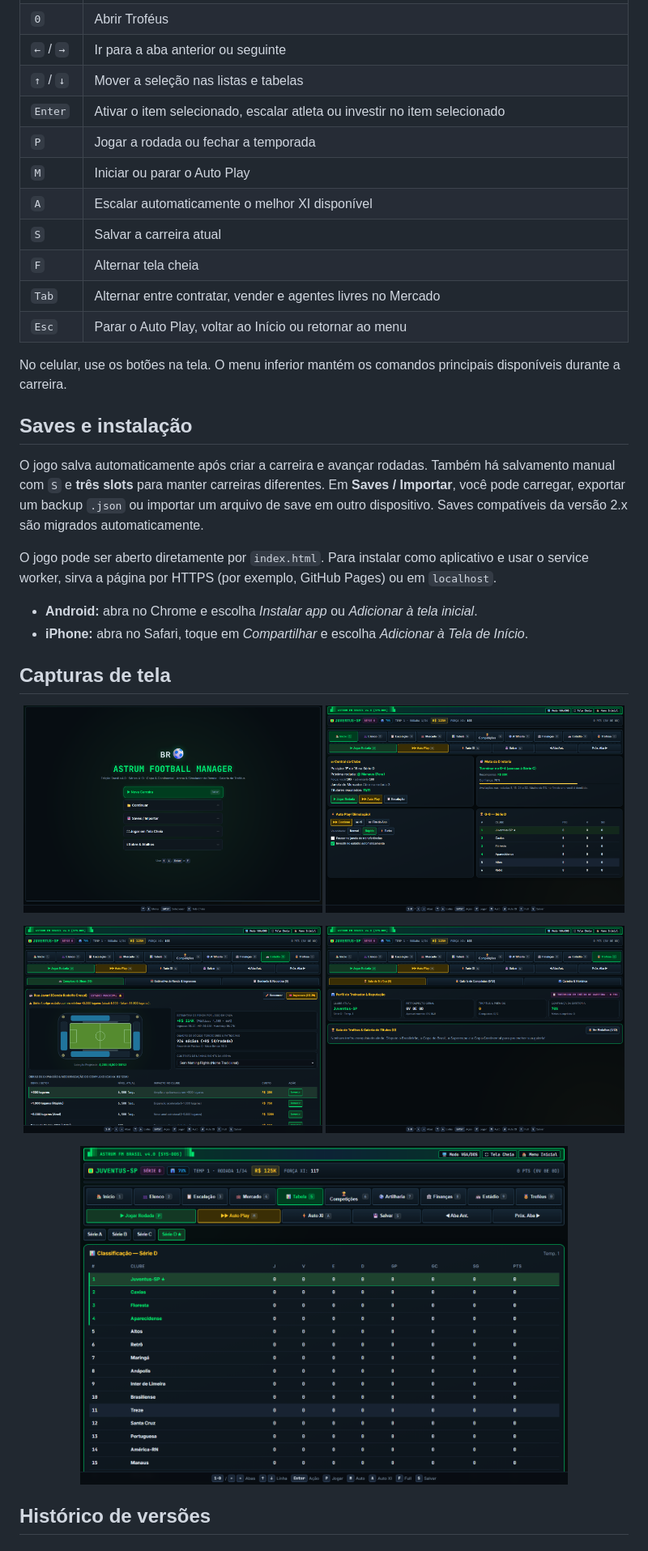
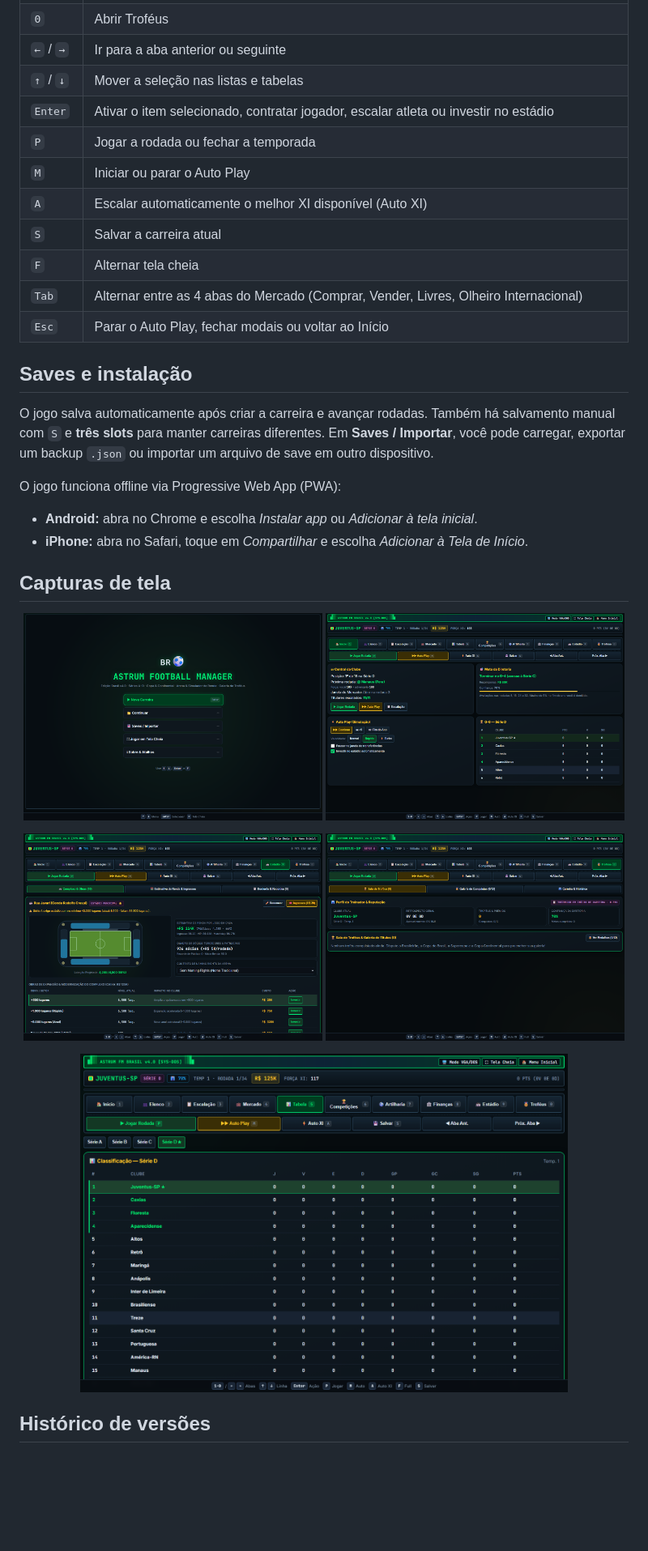
Before and after one commit to marceloasl99/football-manager, a Markdown page: README.md, the part around one of its changes. Shown at 81% size. GitHub-like rendering; blank space fills up the shorter version.

```diff
--- a/README.md
+++ b/README.md
@@ -123,23 +161,20 @@ A aba **Troféus** reúne títulos, histórico de temporadas, perfil do treinado
 | `0` | Abrir Troféus |
 | `←` / `→` | Ir para a aba anterior ou seguinte |
 | `↑` / `↓` | Mover a seleção nas listas e tabelas |
-| `Enter` | Ativar o item selecionado, escalar atleta ou investir no item selecionado |
+| `Enter` | Ativar o item selecionado, contratar jogador, escalar atleta ou investir no estádio |
 | `P` | Jogar a rodada ou fechar a temporada |
 | `M` | Iniciar ou parar o Auto Play |
-| `A` | Escalar automaticamente o melhor XI disponível |
+| `A` | Escalar automaticamente o melhor XI disponível (Auto XI) |
 | `S` | Salvar a carreira atual |
 | `F` | Alternar tela cheia |
-| `Tab` | Alternar entre contratar, vender e agentes livres no Mercado |
-| `Esc` | Parar o Auto Play, voltar ao Início ou retornar ao menu |
-
-No celular, use os botões na tela. O menu inferior mantém os comandos principais disponíveis durante a carreira.
+| `Tab` | Alternar entre as 4 abas do Mercado (Comprar, Vender, Livres, Olheiro Internacional) |
+| `Esc` | Parar o Auto Play, fechar modais ou voltar ao Início |
 
 ## Saves e instalação
 
-O jogo salva automaticamente após criar a carreira e avançar rodadas. Também há salvamento manual com `S` e **três slots** para manter carreiras diferentes. Em **Saves / Importar**, você pode carregar, exportar um backup `.json` ou importar um arquivo de save em outro dispositivo. Saves compatíveis da versão 2.x são migrados automaticamente.
+O jogo salva automaticamente após criar a carreira e avançar rodadas. Também há salvamento manual com `S` e **três slots** para manter carreiras diferentes. Em **Saves / Importar**, você pode carregar, exportar um backup `.json` ou importar um arquivo de save em outro dispositivo.
 
-O jogo pode ser aberto diretamente por `index.html`. Para instalar como aplicativo e usar o service worker, sirva a página por HTTPS (por exemplo, GitHub Pages) ou em `localhost`.
-
+O jogo funciona offline via Progressive Web App (PWA):
 - **Android:** abra no Chrome e escolha *Instalar app* ou *Adicionar à tela inicial*.
 - **iPhone:** abra no Safari, toque em *Compartilhar* e escolha *Adicionar à Tela de Início*.
 
```
Also changed, not shown: other parts of README.md (+88 -47 lines).
